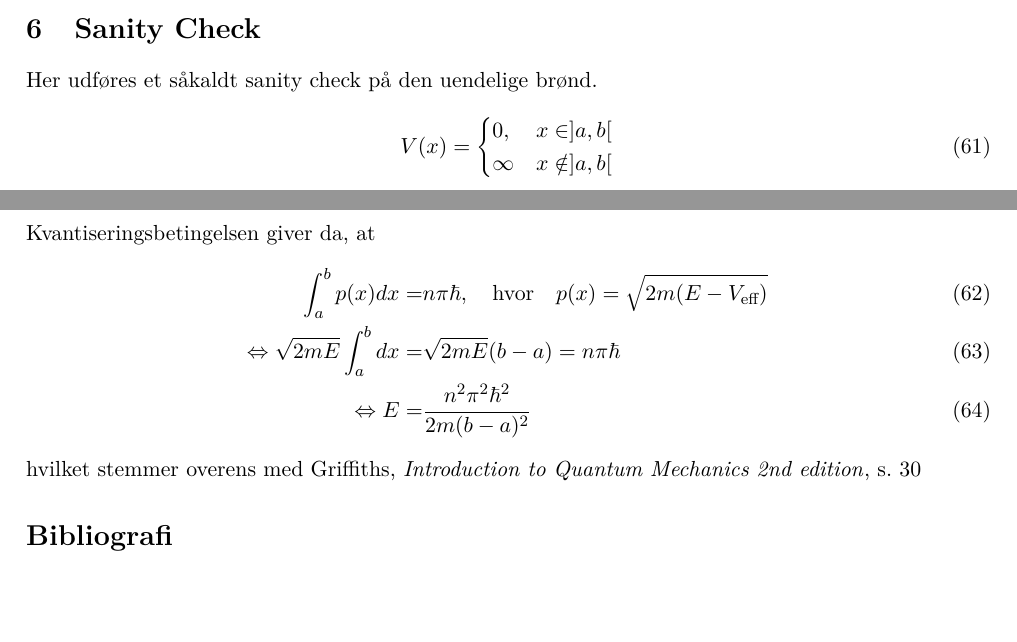
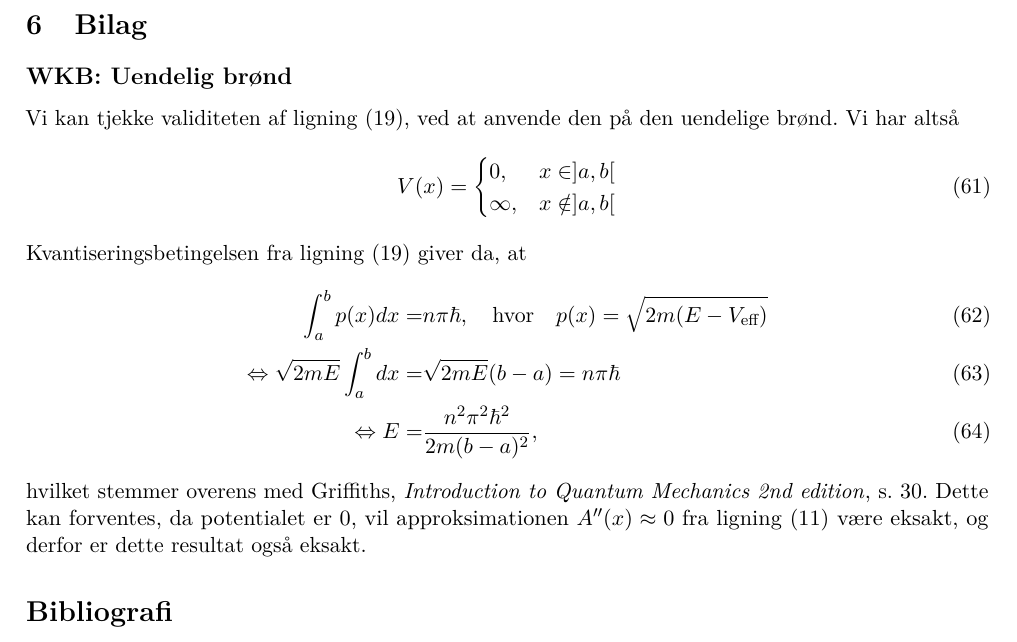
Before and after one commit to LauritsStokholm/KvantProjekt, a LaTeX book (rapport/rapport.tex, which reads rapport/appendix.tex): two parts of pages 7 and 8 of 8 before the commit and part of page 8 of 8 after it, the two joined at a grey line, cut at the place of the change, the shorter picture padded with empty space. Compiled offline with pdfLaTeX.

Commit message:
cakethecake

```diff
--- a/rapport/appendix.tex
+++ b/rapport/appendix.tex
@@ -1,17 +1,18 @@
-\section{Sanity Check}
-Her udføres et såkaldt sanity check på den uendelige brønd.
+\section{Bilag}
+\subsection{WKB: Uendelig brønd}
+Vi kan tjekke validiteten af \cref{eq:kvantiDone}, ved at anvende den på den uendelige brønd. Vi har altså
 \begin{align}
     V(x) =
     \begin{cases}
     0, & x\in]a, b[ \\
-    \infty & x\notin]a, b[
+    \infty, & x\notin]a, b[
     \end{cases}
 \end{align}
-Kvantiseringsbetingelsen giver da, at
+Kvantiseringsbetingelsen fra \cref{eq:kvantiDone} giver da, at
 \begin{align}
     \int_{a}^{b} p(x) dx = & n\pi \hbar, \quad \text{hvor} \quad p(x) = \sqrt{2m(E-V_{\text{eff}})}\\
     \Leftrightarrow \sqrt{2mE}\int_{a}^{b} dx = & \sqrt{2mE}(b-a) = n\pi \hbar\\
-    \Leftrightarrow E = & \frac{n^{2}\pi^{2}\hbar^{2}}{2m(b-a)^{2}}
+    \Leftrightarrow E = & \frac{n^{2}\pi^{2}\hbar^{2}}{2m(b-a)^{2}},
     %\label{ja}
 \end{align}
-hvilket stemmer overens med \cite[s. 30]{griffiths}
+hvilket stemmer overens med \cite[s. 30]{griffiths}. Dette kan forventes, da potentialet er $0$, vil approksimationen $A''(x) \approx 0$ fra \cref{eq:TheApprox} være eksakt, og derfor er dette resultat også eksakt.
```
Also changed, not shown: rapport/rapport.tex (+1 -0 lines).
